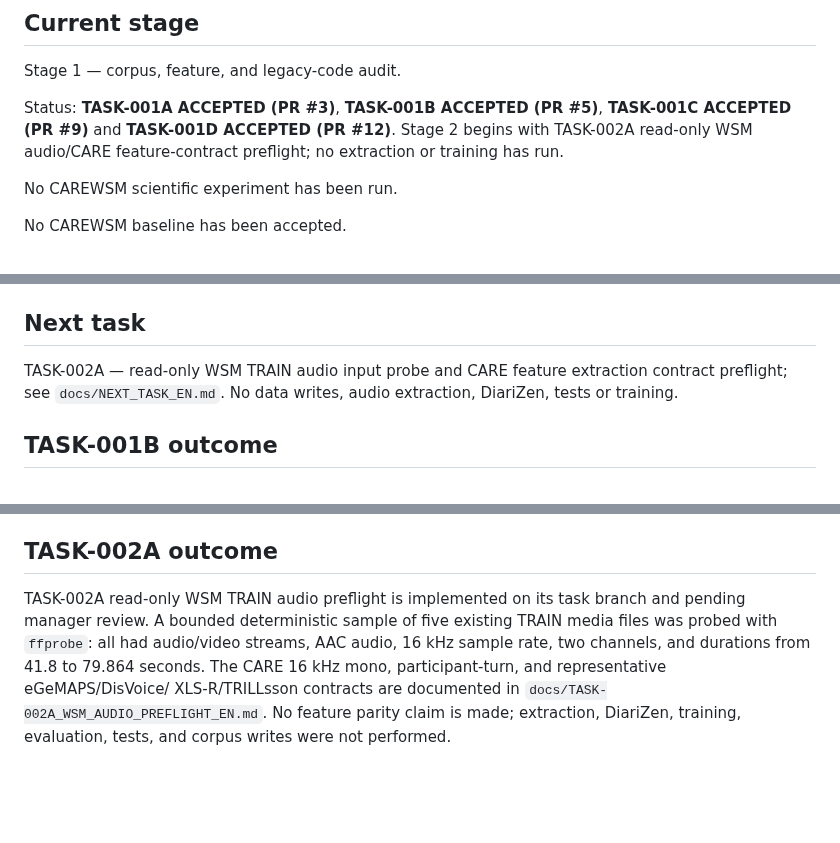
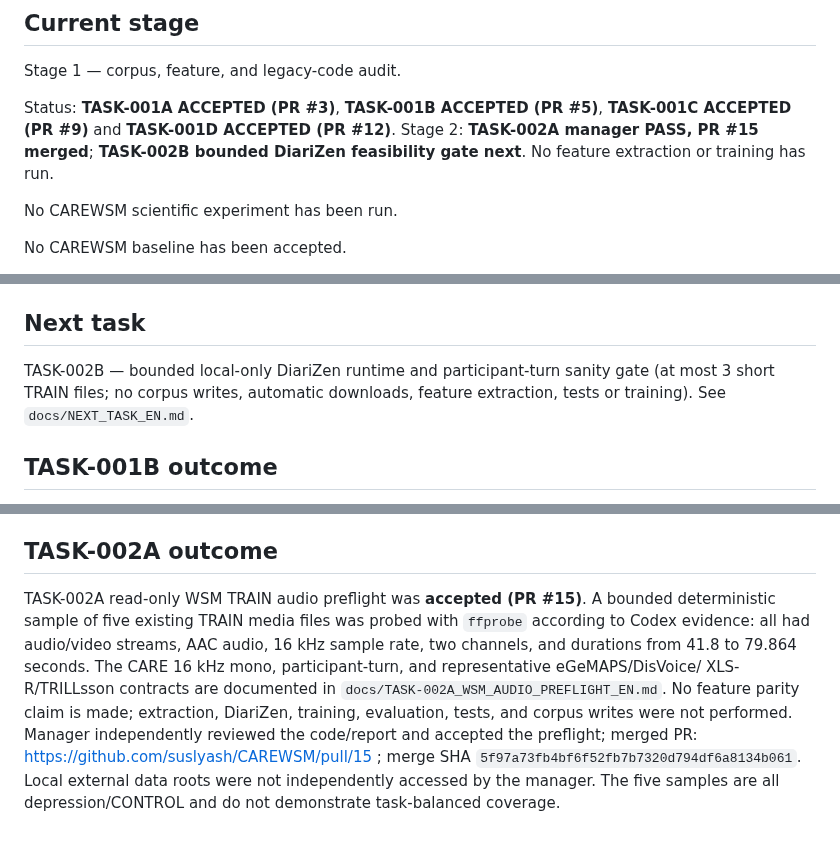
Before and after one commit to suslyash/CAREWSM, a Markdown page: docs/PROGRESS_EN.md, 3 parts joined by grey strips. Drawn GitHub-style; blank space fills up the shorter version.

Commit message:
Manager: accept TASK-002A and mark bounded DiariZen gate NEXT

```diff
--- a/docs/PROGRESS_EN.md
+++ b/docs/PROGRESS_EN.md
@@ -12,7 +12,7 @@ The previous WSM evidence/task history is intentionally excluded from the active
 
 Stage 1 — corpus, feature, and legacy-code audit.
 
-Status: **TASK-001A ACCEPTED (PR #3)**, **TASK-001B ACCEPTED (PR #5)**, **TASK-001C ACCEPTED (PR #9)** and **TASK-001D ACCEPTED (PR #12)**. Stage 2 begins with TASK-002A read-only WSM audio/CARE feature-contract preflight; no extraction or training has run.
+Status: **TASK-001A ACCEPTED (PR #3)**, **TASK-001B ACCEPTED (PR #5)**, **TASK-001C ACCEPTED (PR #9)** and **TASK-001D ACCEPTED (PR #12)**. Stage 2: **TASK-002A manager PASS, PR #15 merged**; **TASK-002B bounded DiariZen feasibility gate next**. No feature extraction or training has run.
 
 No CAREWSM scientific experiment has been run.
 
@@ -37,7 +37,7 @@ TASK-001A — read-only corpus/feature/repository audit; manager **PASS**. Evide
 
 ## Next task
 
-TASK-002A — read-only WSM TRAIN audio input probe and CARE feature extraction contract preflight; see `docs/NEXT_TASK_EN.md`. No data writes, audio extraction, DiariZen, tests or training.
+TASK-002B — bounded local-only DiariZen runtime and participant-turn sanity gate (at most 3 short TRAIN files; no corpus writes, automatic downloads, feature extraction, tests or training). See `docs/NEXT_TASK_EN.md`.
 
 ## TASK-001B outcome
 
@@ -63,12 +63,11 @@ Reduced direct project dependencies to `chimera-ml>=0.2.4`; removed legacy Torch
 
 ## TASK-002A outcome
 
-TASK-002A read-only WSM TRAIN audio preflight is implemented on its task branch
-and pending manager review. A bounded deterministic sample of five existing TRAIN
-media files was probed with `ffprobe`: all had audio/video streams, AAC audio,
+TASK-002A read-only WSM TRAIN audio preflight was **accepted (PR #15)**. A bounded deterministic sample of five existing TRAIN
+media files was probed with `ffprobe` according to Codex evidence: all had audio/video streams, AAC audio,
 16 kHz sample rate, two channels, and durations from 41.8 to 79.864 seconds.
 The CARE 16 kHz mono, participant-turn, and representative eGeMAPS/DisVoice/
 XLS-R/TRILLsson contracts are documented in
 `docs/TASK-002A_WSM_AUDIO_PREFLIGHT_EN.md`. No feature parity claim is made;
 extraction, DiariZen, training, evaluation, tests, and corpus writes were not
-performed.
+performed. Manager independently reviewed the code/report and accepted the preflight; merged PR: https://github.com/suslyash/CAREWSM/pull/15 ; merge SHA `5f97a73fb4bf6f52fb7b7320d794df6a8134b061`. Local external data roots were not independently accessed by the manager. The five samples are all depression/CONTROL and do not demonstrate task-balanced coverage.
```
